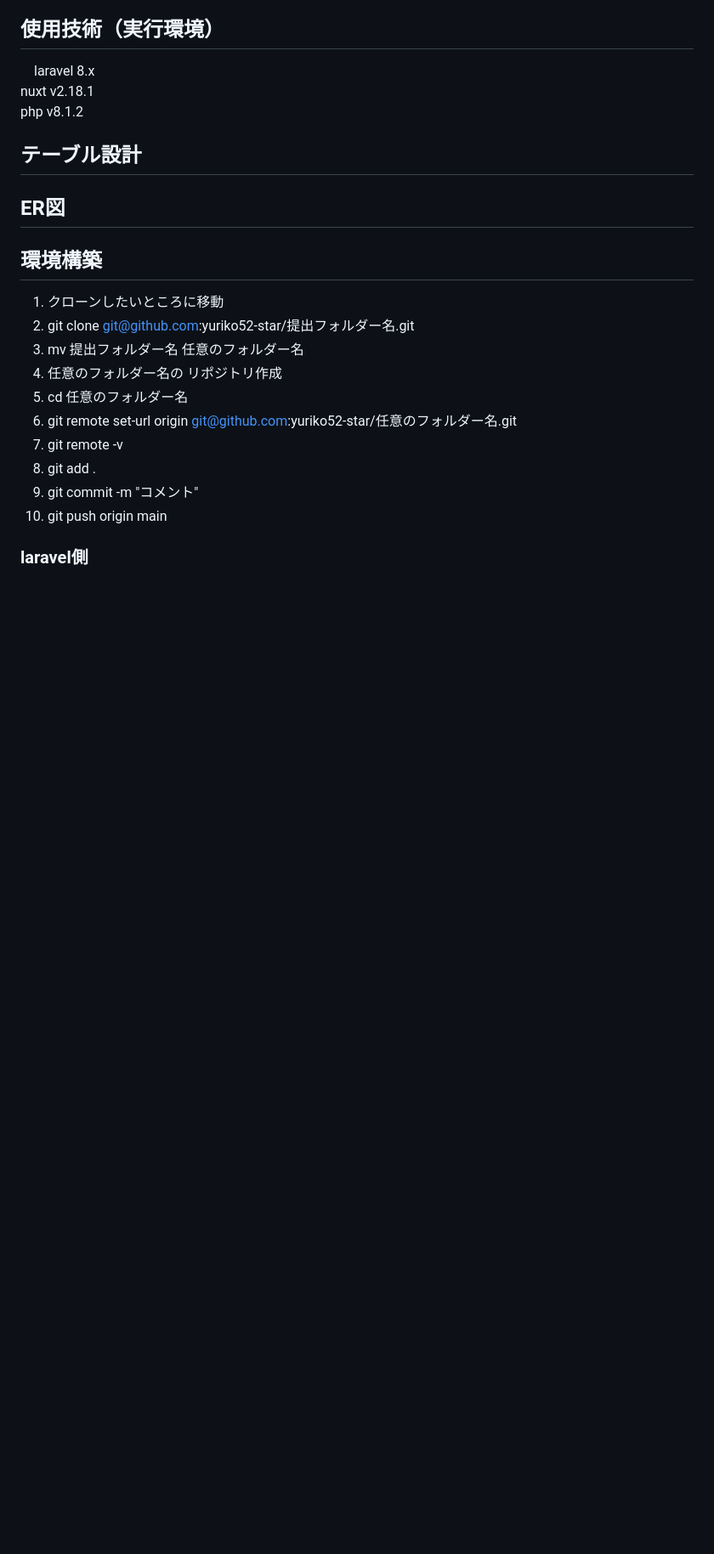
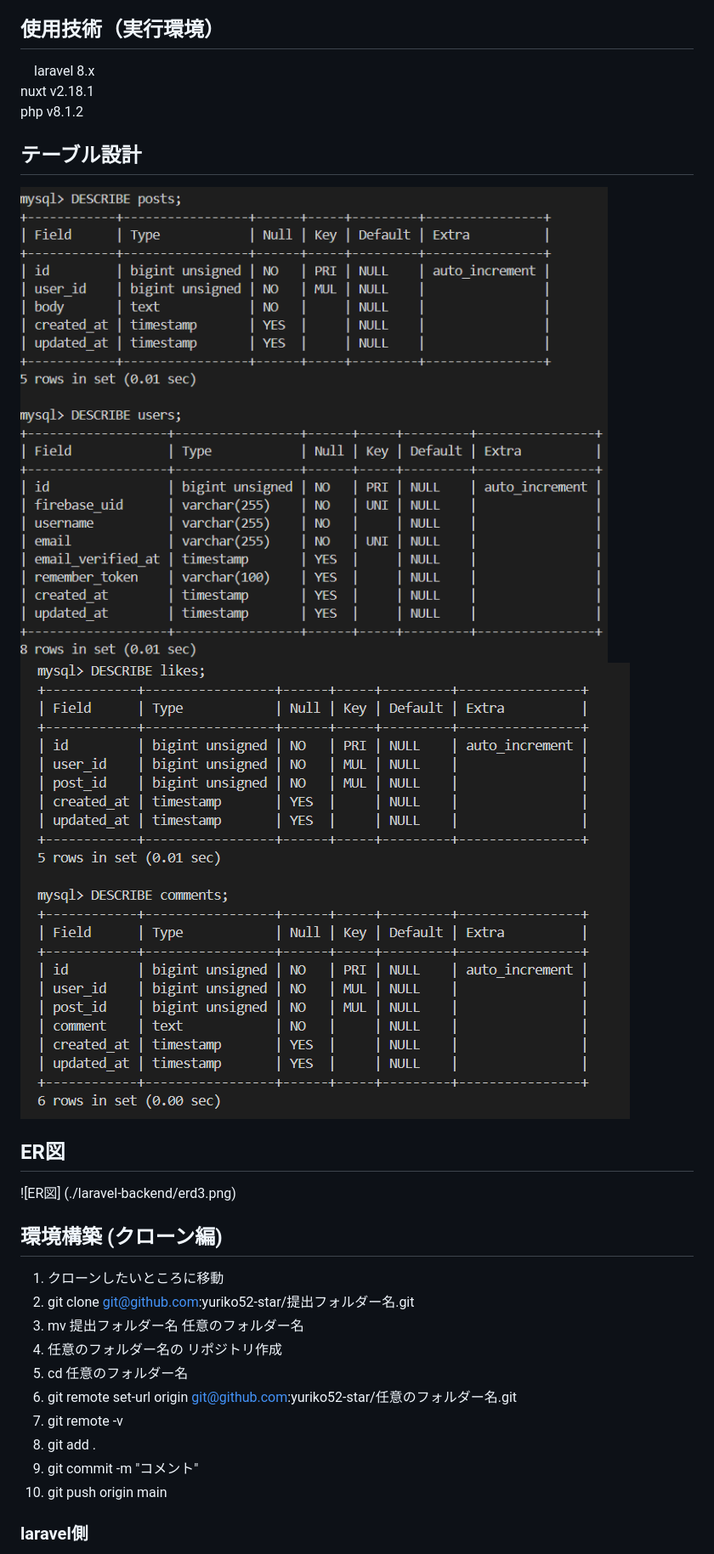
Before and after one commit to yuriko52-star/20250708_ishiguro, a Markdown page: README.md, the part around the change printed below. Shown: that part at 85% size. GitHub-like rendering; pictures changed too: images/table1.png (added), images/table2.png (added); blank space fills up the shorter version.

```diff
--- a/README.md
+++ b/README.md
@@ -24,10 +25,15 @@
   php  v8.1.2
 
 ## テーブル設計
+![テーブル構成](./images/table1.png)
+![テーブル構成２](./images/table2.png)
+
 
 ## ER図
+![ER図] (./laravel-backend/erd3.png)
 
-## 環境構築
+## 環境構築  (クローン編)
+
 1. クローンしたいところに移動
 2. git clone git@github.com:yuriko52-star/提出フォルダー名.git
 3. mv 提出フォルダー名 任意のフォルダー名
```
Also changed, not shown: other parts of README.md (+7 -2 lines), images/index.vue.png (added).
